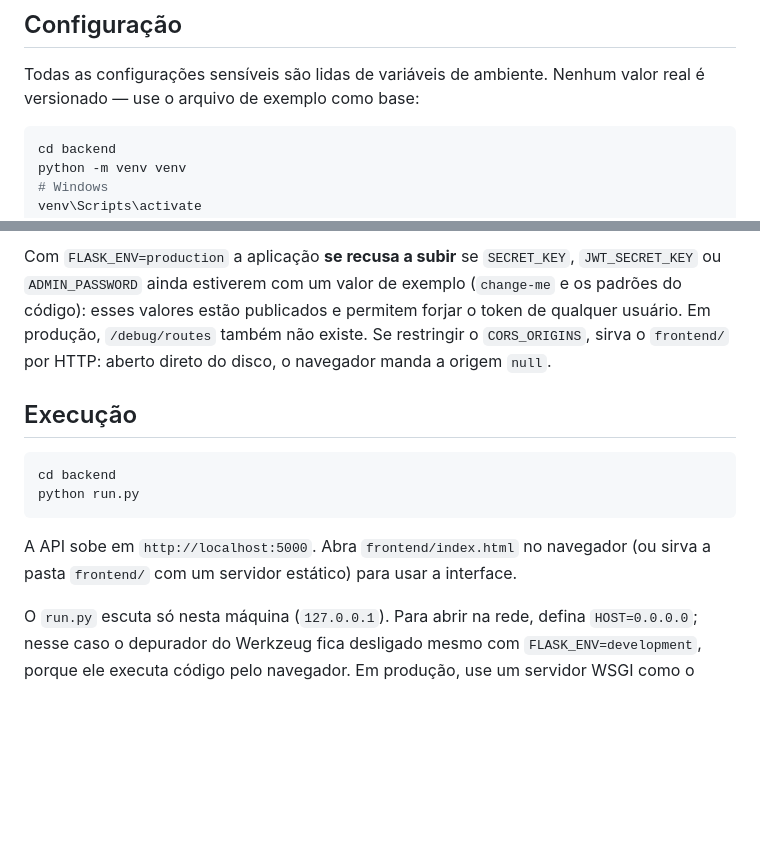
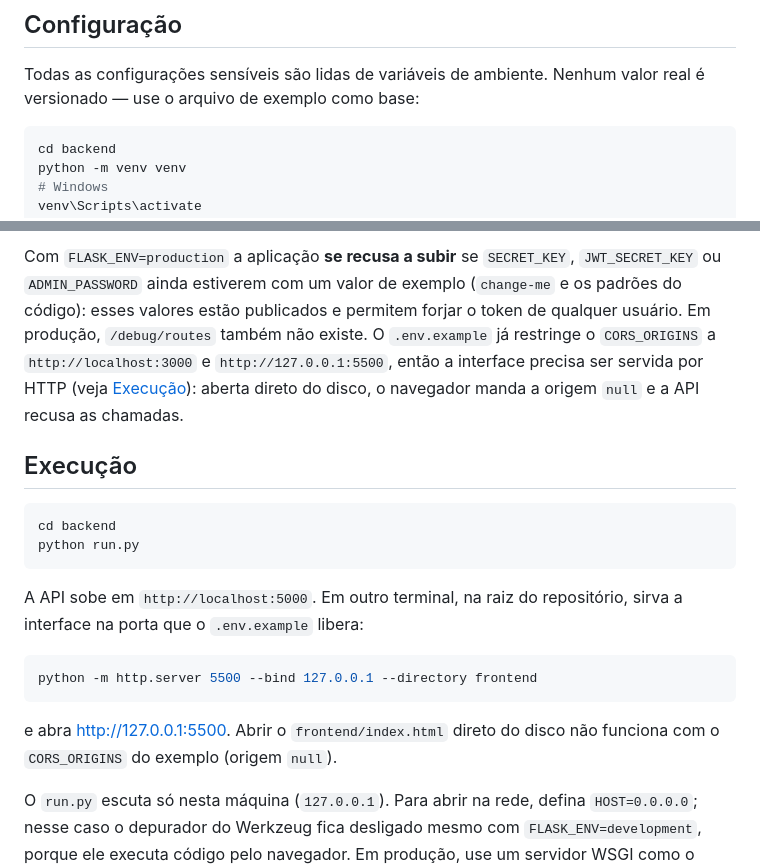
Before and after one commit to enzo-going/pdf-document-manager, a Markdown page: README.md, 2 parts joined by grey strips. Rendered like a GitHub page; blank space fills up the shorter version.

Commit message:
docs: README manda servir a interface por HTTP
Seguindo o README num clone limpo, o login nao funcionava: ele mandava abrir frontend/index.html direto do disco, mas o .env.example restringe o CORS_ORIGINS e a origem file:// chega como null. Conferido no Chrome: aberto do disco o fetch e bloqueado; servido em 127.0.0.1:5500 (porta que o exemplo ja libera) chega na API. O exemplo restrito fica como esta; muda a instrucao. O bloco de instalacao passa a ser marcado como PowerShell, que e o que os comandos sem comentario sao.

````diff
--- a/README.md
+++ b/README.md
@@ -45,7 +45,7 @@ adição de metadados e painel de analytics.
 Todas as configurações sensíveis são lidas de variáveis de ambiente. Nenhum
 valor real é versionado — use o arquivo de exemplo como base:
 
-```bash
+```powershell
 cd backend
 python -m venv venv
 # Windows
@@ -79,8 +79,10 @@ Com `FLASK_ENV=production` a aplicação **se recusa a subir** se `SECRET_KEY`,
 `JWT_SECRET_KEY` ou `ADMIN_PASSWORD` ainda estiverem com um valor de exemplo
 (`change-me` e os padrões do código): esses valores estão publicados e permitem
 forjar o token de qualquer usuário. Em produção, `/debug/routes` também não existe.
-Se restringir o `CORS_ORIGINS`, sirva o `frontend/` por HTTP: aberto direto do
-disco, o navegador manda a origem `null`.
+O `.env.example` já restringe o `CORS_ORIGINS` a `http://localhost:3000` e
+`http://127.0.0.1:5500`, então a interface precisa ser servida por HTTP (veja
+[Execução](#execução)): aberta direto do disco, o navegador manda a origem `null`
+e a API recusa as chamadas.
 
 ## Execução
 
@@ -89,8 +91,15 @@ cd backend
 python run.py
 ```
 
-A API sobe em `http://localhost:5000`. Abra `frontend/index.html` no navegador
-(ou sirva a pasta `frontend/` com um servidor estático) para usar a interface.
+A API sobe em `http://localhost:5000`. Em outro terminal, na raiz do
+repositório, sirva a interface na porta que o `.env.example` libera:
+
+```bash
+python -m http.server 5500 --bind 127.0.0.1 --directory frontend
+```
+
+e abra <http://127.0.0.1:5500>. Abrir o `frontend/index.html` direto do disco não
+funciona com o `CORS_ORIGINS` do exemplo (origem `null`).
 
 O `run.py` escuta só nesta máquina (`127.0.0.1`). Para abrir na rede, defina
 `HOST=0.0.0.0`; nesse caso o depurador do Werkzeug fica desligado mesmo com
````
